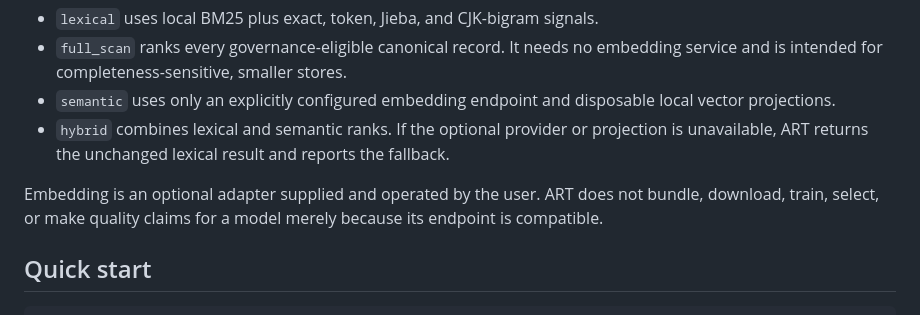
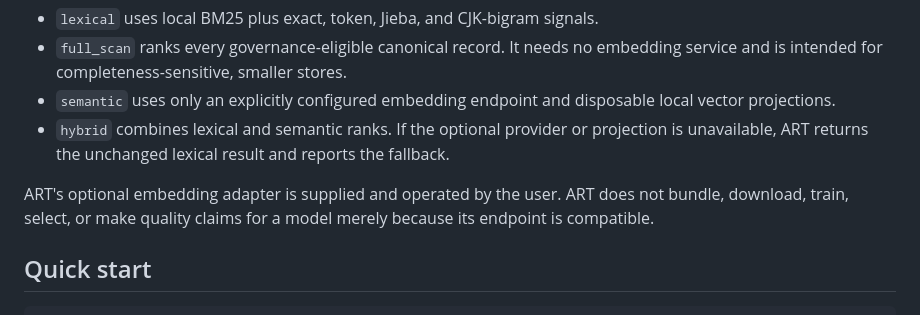
Before and after one commit to fantasyce/agent-recall-trail, a Markdown page: README.md, the part around the change. Rendered like a GitHub page.

Commit message:
docs: clarify optional embedding boundary

```diff
--- a/README.md
+++ b/README.md
@@ -21,7 +21,7 @@ ART exposes one recall API with four explicit retrieval modes: `lexical`, `full_
 - `semantic` uses only an explicitly configured embedding endpoint and disposable local vector projections.
 - `hybrid` combines lexical and semantic ranks. If the optional provider or projection is unavailable, ART returns the unchanged lexical result and reports the fallback.
 
-Embedding is an optional adapter supplied and operated by the user. ART does not bundle, download, train, select, or make quality claims for a model merely because its endpoint is compatible.
+ART's optional embedding adapter is supplied and operated by the user. ART does not bundle, download, train, select, or make quality claims for a model merely because its endpoint is compatible.
 
 ## Quick start
 
```
